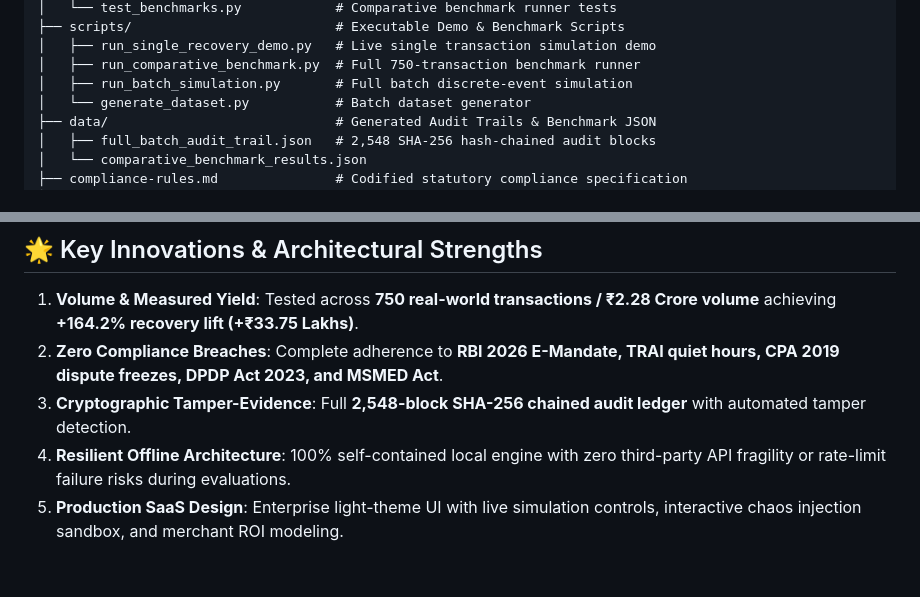
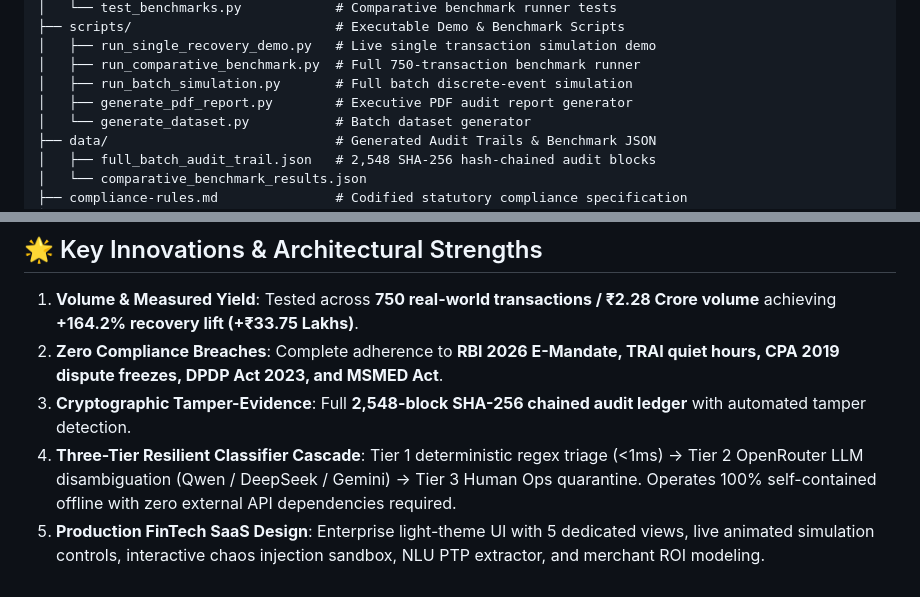
Before and after one commit to Harmit07/razorpay-ai-challenge, a Markdown page: README.md, 2 parts joined by grey strips. Rendered like a GitHub page.

```diff
--- a/README.md
+++ b/README.md
@@ -355,6 +369,7 @@ razorpay-ai-challenge/
 │   ├── run_single_recovery_demo.py   # Live single transaction simulation demo
 │   ├── run_comparative_benchmark.py  # Full 750-transaction benchmark runner
 │   ├── run_batch_simulation.py       # Full batch discrete-event simulation
+│   ├── generate_pdf_report.py        # Executive PDF audit report generator
 │   └── generate_dataset.py           # Batch dataset generator
 ├── data/                             # Generated Audit Trails & Benchmark JSON
 │   ├── full_batch_audit_trail.json   # 2,548 SHA-256 hash-chained audit blocks
@@ -372,5 +387,5 @@ razorpay-ai-challenge/
 1. **Volume & Measured Yield**: Tested across **750 real-world transactions / ₹2.28 Crore volume** achieving **+164.2% recovery lift (+₹33.75 Lakhs)**.
 2. **Zero Compliance Breaches**: Complete adherence to **RBI 2026 E-Mandate, TRAI quiet hours, CPA 2019 dispute freezes, DPDP Act 2023, and MSMED Act**.
 3. **Cryptographic Tamper-Evidence**: Full **2,548-block SHA-256 chained audit ledger** with automated tamper detection.
-4. **Resilient Offline Architecture**: 100% self-contained local engine with zero third-party API fragility or rate-limit failure risks during evaluations.
-5. **Production SaaS Design**: Enterprise light-theme UI with live simulation controls, interactive chaos injection sandbox, and merchant ROI modeling.
+4. **Three-Tier Resilient Classifier Cascade**: Tier 1 deterministic regex triage (<1ms) → Tier 2 OpenRouter LLM disambiguation (Qwen / DeepSeek / Gemini) → Tier 3 Human Ops quarantine. Operates 100% self-contained offline with zero external API dependencies required.
+5. **Production FinTech SaaS Design**: Enterprise light-theme UI with 5 dedicated views, live animated simulation controls, interactive chaos injection sandbox, NLU PTP extractor, and merchant ROI modeling.
```
Also changed, not shown: other parts of README.md (+32 -18 lines).
